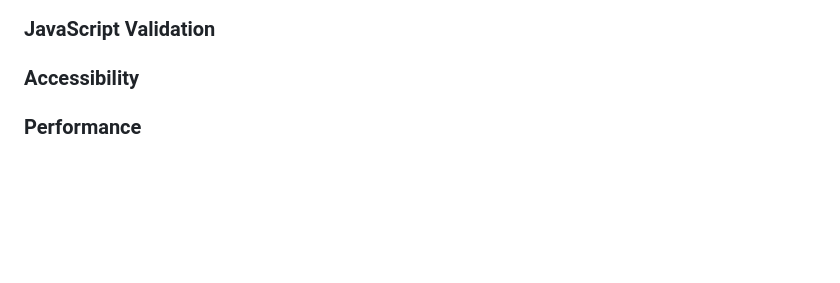
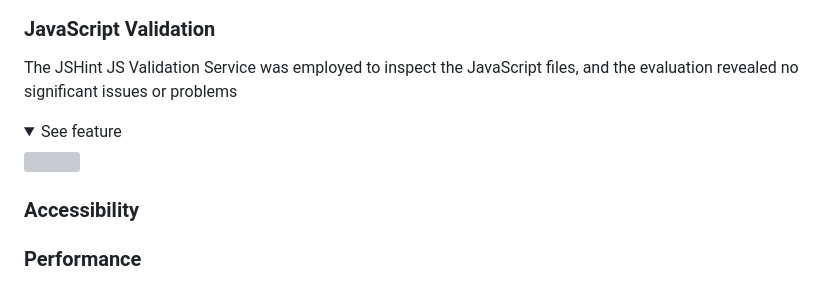
Before and after one commit to Code-Institute-Submissions/MABSWE-PP2, a Markdown page: README.md, the part around the change. Drawn GitHub-style; folded sections open; blank space fills up the shorter version; grey boxes are pictures that could not be loaded.

Commit message:
Add javascript validation and image to README.md

```diff
--- a/README.md
+++ b/README.md
@@ -242,6 +242,10 @@ In addition to HTML validation, the CSS code was also examined for validation. F
 </details>
 
 ### JavaScript Validation
+The JSHint JS Validation Service was employed to inspect the JavaScript files, and the evaluation revealed no significant issues or problems
+<details><summary>See feature</summary>
+<img src="docs/validation/js-val.jpg">
+</details>
 
 ### Accessibility
 
```
Also changed, not shown: docs/features/js-val.jpg (added), 1 other file.
